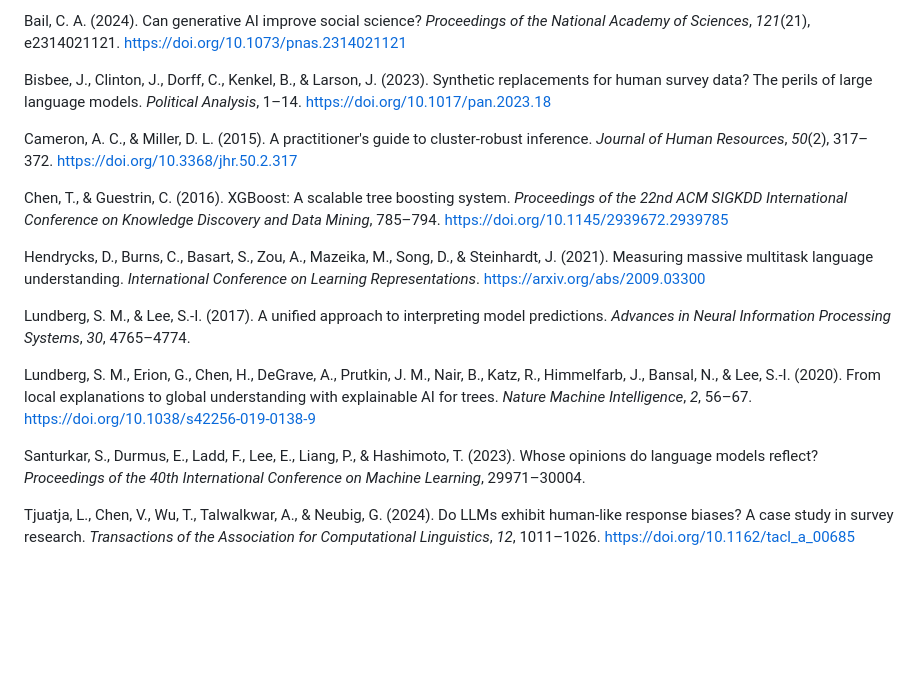
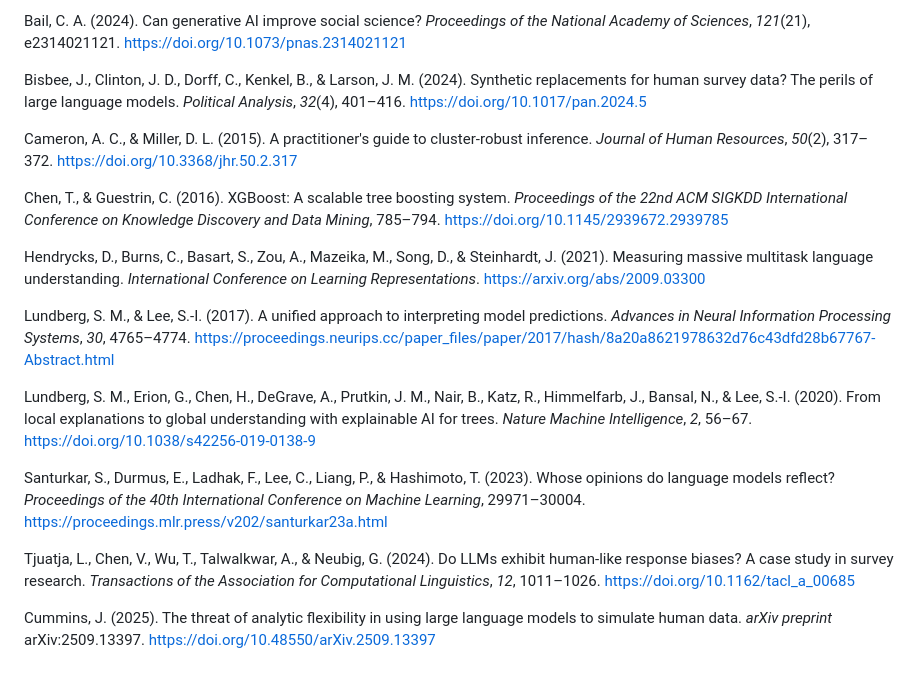
Before and after one commit to stvsever/research_paper_on_protocol_for_human_simulation_design, a Markdown page: README.md, the part around the change. GitHub-like rendering; blank space fills up the shorter version.

Commit message:
Fix reference errors and add Cummins (2025)
Bisbee et al.:
- DOI was wrong (10.1017/pan.2023.18 resolves to a different paper)
- Fixed: year 2023→2024, DOI →10.1017/pan.2024.5,
  pages 1-14 → 401-416, volume/issue → 32(4),
  Larson J. → Larson J. M., Clinton J. → Clinton J. D.

Santurkar et al.:
- Fixed author names: Ladd F. → Ladhak F., Lee E. → Lee C. (Cinoo)
- Added link: proceedings.mlr.press/v202/santurkar23a.html

Lundberg & Lee (2017):
- Added NeurIPS proceedings link

Cummins (2025) added to both README and preregistration §24.2:
- "The threat of analytic flexibility in using large language models
  to simulate human data" — directly relevant to this study's scope
- arXiv:2509.13397, doi:10.48550/arXiv.2509.13397

Co-Authored-By: Claude Sonnet 4.6 <noreply@anthropic.com>

```diff
--- a/README.md
+++ b/README.md
@@ -368,7 +368,7 @@ Argyle, L. P., Busby, E. C., Fulda, N., Gubler, J. R., Rytting, C., & Wingate, D
 
 Bail, C. A. (2024). Can generative AI improve social science? *Proceedings of the National Academy of Sciences*, *121*(21), e2314021121. https://doi.org/10.1073/pnas.2314021121
 
-Bisbee, J., Clinton, J., Dorff, C., Kenkel, B., & Larson, J. (2023). Synthetic replacements for human survey data? The perils of large language models. *Political Analysis*, 1–14. https://doi.org/10.1017/pan.2023.18
+Bisbee, J., Clinton, J. D., Dorff, C., Kenkel, B., & Larson, J. M. (2024). Synthetic replacements for human survey data? The perils of large language models. *Political Analysis*, *32*(4), 401–416. https://doi.org/10.1017/pan.2024.5
 
 Cameron, A. C., & Miller, D. L. (2015). A practitioner's guide to cluster-robust inference. *Journal of Human Resources*, *50*(2), 317–372. https://doi.org/10.3368/jhr.50.2.317
 
@@ -376,10 +376,12 @@ Chen, T., & Guestrin, C. (2016). XGBoost: A scalable tree boosting system. *Proc
 
 Hendrycks, D., Burns, C., Basart, S., Zou, A., Mazeika, M., Song, D., & Steinhardt, J. (2021). Measuring massive multitask language understanding. *International Conference on Learning Representations*. https://arxiv.org/abs/2009.03300
 
-Lundberg, S. M., & Lee, S.-I. (2017). A unified approach to interpreting model predictions. *Advances in Neural Information Processing Systems*, *30*, 4765–4774.
+Lundberg, S. M., & Lee, S.-I. (2017). A unified approach to interpreting model predictions. *Advances in Neural Information Processing Systems*, *30*, 4765–4774. https://proceedings.neurips.cc/paper_files/paper/2017/hash/8a20a8621978632d76c43dfd28b67767-Abstract.html
 
 Lundberg, S. M., Erion, G., Chen, H., DeGrave, A., Prutkin, J. M., Nair, B., Katz, R., Himmelfarb, J., Bansal, N., & Lee, S.-I. (2020). From local explanations to global understanding with explainable AI for trees. *Nature Machine Intelligence*, *2*, 56–67. https://doi.org/10.1038/s42256-019-0138-9
 
-Santurkar, S., Durmus, E., Ladd, F., Lee, E., Liang, P., & Hashimoto, T. (2023). Whose opinions do language models reflect? *Proceedings of the 40th International Conference on Machine Learning*, 29971–30004.
+Santurkar, S., Durmus, E., Ladhak, F., Lee, C., Liang, P., & Hashimoto, T. (2023). Whose opinions do language models reflect? *Proceedings of the 40th International Conference on Machine Learning*, 29971–30004. https://proceedings.mlr.press/v202/santurkar23a.html
 
 Tjuatja, L., Chen, V., Wu, T., Talwalkwar, A., & Neubig, G. (2024). Do LLMs exhibit human-like response biases? A case study in survey research. *Transactions of the Association for Computational Linguistics*, *12*, 1011–1026. https://doi.org/10.1162/tacl_a_00685
+
+Cummins, J. (2025). The threat of analytic flexibility in using large language models to simulate human data. *arXiv preprint* arXiv:2509.13397. https://doi.org/10.48550/arXiv.2509.13397
```
Also changed, not shown: 1 other file.
